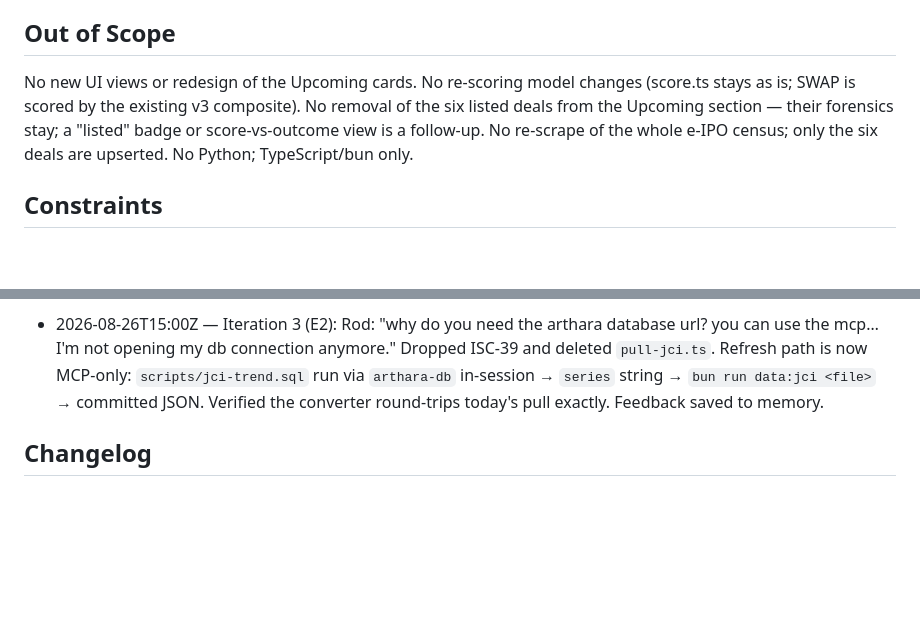
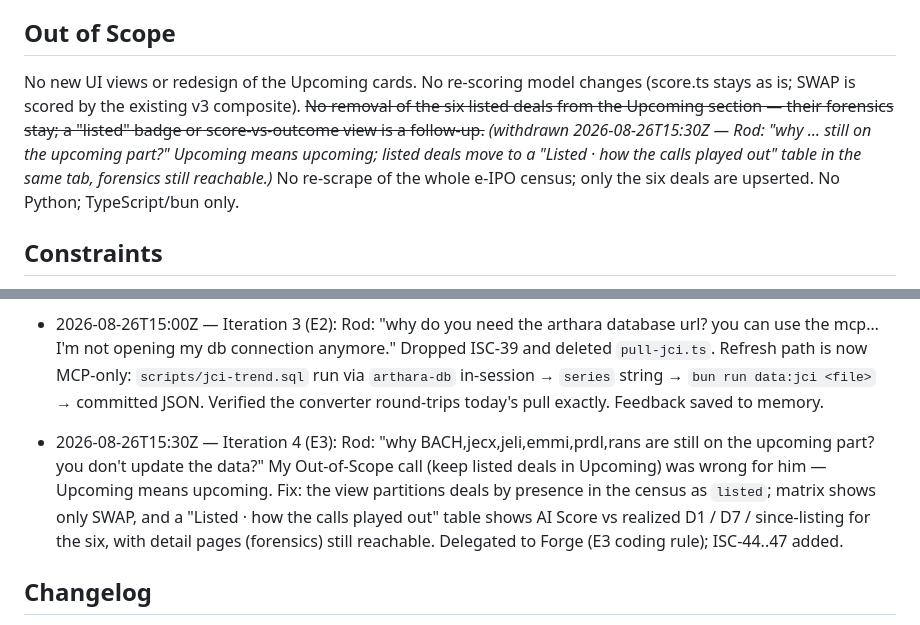
Before and after one commit to greekrode/jci-eipo-dashboard, a Markdown page: ISA.md, 2 parts joined by grey strips. Rendered like a GitHub page; blank space fills up the shorter version.

```diff
--- a/ISA.md
+++ b/ISA.md
@@ -22,7 +22,7 @@ Rod opens the dashboard and SWAP sits in Upcoming with the same forensic depth a
 
 ## Out of Scope
 
-No new UI views or redesign of the Upcoming cards. No re-scoring model changes (score.ts stays as is; SWAP is scored by the existing v3 composite). No removal of the six listed deals from the Upcoming section — their forensics stay; a "listed" badge or score-vs-outcome view is a follow-up. No re-scrape of the whole e-IPO census; only the six deals are upserted. No Python; TypeScript/bun only.
+No new UI views or redesign of the Upcoming cards. No re-scoring model changes (score.ts stays as is; SWAP is scored by the existing v3 composite). ~~No removal of the six listed deals from the Upcoming section — their forensics stay; a "listed" badge or score-vs-outcome view is a follow-up.~~ *(withdrawn 2026-08-26T15:30Z — Rod: "why … still on the upcoming part?" Upcoming means upcoming; listed deals move to a "Listed · how the calls played out" table in the same tab, forensics still reachable.)* No re-scrape of the whole e-IPO census; only the six deals are upserted. No Python; TypeScript/bun only.
 
 ## Constraints
 
@@ -129,6 +133,7 @@ SWAP is a fully-analysed seventh deal in Upcoming (JSON + MD + supplement + fore
 - 2026-08-26T14:05Z — Claude-in-Chrome screenshot path requires an interactive browser selection; Interceptor's websocket screenshot times out on this display (documented gotcha). UI ISCs verified with Interceptor DOM text/tree from the real browser, on localhost and on production.
 - 2026-08-26T14:35Z — Iteration 2 (E2): Rod asked to "extend it to my db". The arthara-db MCP is a hosted SSE endpoint (dbmcp.arthara.id) with no Postgres DSN on this machine and no local alpha-flow checkout, so the build cannot query the DB unattended. Shipped `scripts/pull-jci.ts` (Bun.SQL, same SQL as the manual pull) behind `ARTHARA_DATABASE_URL`; live run deferred until Rod provides a read-only DSN. The IHSG series through 2026-08-26 was already committed and pushed in 9633f88.
 - 2026-08-26T15:00Z — Iteration 3 (E2): Rod: "why do you need the arthara database url? you can use the mcp… I'm not opening my db connection anymore." Dropped ISC-39 and deleted `pull-jci.ts`. Refresh path is now MCP-only: `scripts/jci-trend.sql` run via `arthara-db` in-session → `series` string → `bun run data:jci <file>` → committed JSON. Verified the converter round-trips today's pull exactly. Feedback saved to memory.
+- 2026-08-26T15:30Z — Iteration 4 (E3): Rod: "why BACH,jecx,jeli,emmi,prdl,rans are still on the upcoming part? you don't update the data?" My Out-of-Scope call (keep listed deals in Upcoming) was wrong for him — Upcoming means upcoming. Fix: the view partitions deals by presence in the census as `listed`; matrix shows only SWAP, and a "Listed · how the calls played out" table shows AI Score vs realized D1 / D7 / since-listing for the six, with detail pages (forensics) still reachable. Delegated to Forge (E3 coding rule); ISC-44..47 added.
 
 ## Changelog
 
```
Also changed, not shown: other parts of ISA.md (+11 -3 lines).
